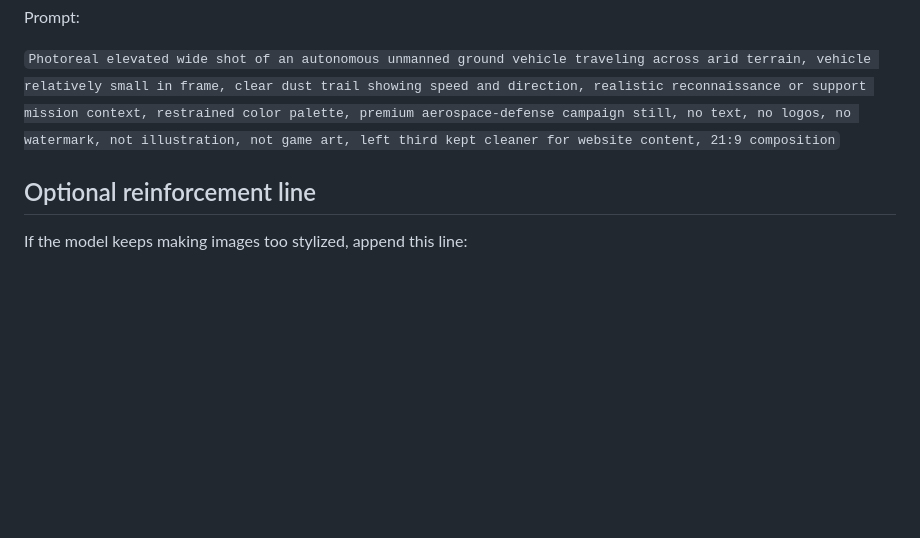
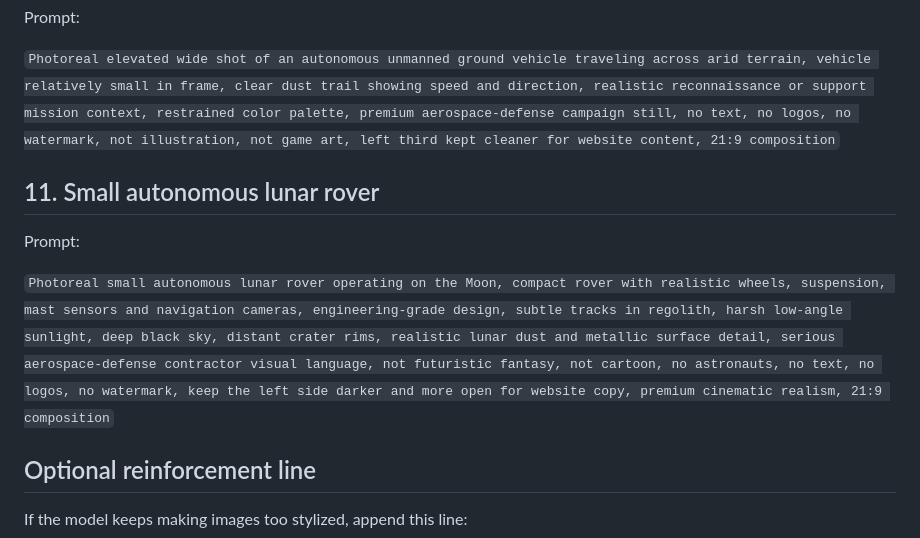
Before and after one commit to TessSpace/website, a Markdown page: image-prompts.md, the part around the change. Drawn GitHub-style; blank space fills up the shorter version.

Commit message:
feat: add prompt for small autonomous lunar rover with detailed specifications

```diff
--- a/image-prompts.md
+++ b/image-prompts.md
@@ -70,6 +70,12 @@ Prompt:
 
 `Photoreal elevated wide shot of an autonomous unmanned ground vehicle traveling across arid terrain, vehicle relatively small in frame, clear dust trail showing speed and direction, realistic reconnaissance or support mission context, restrained color palette, premium aerospace-defense campaign still, no text, no logos, no watermark, not illustration, not game art, left third kept cleaner for website content, 21:9 composition`
 
+## 11. Small autonomous lunar rover
+
+Prompt:
+
+`Photoreal small autonomous lunar rover operating on the Moon, compact rover with realistic wheels, suspension, mast sensors and navigation cameras, engineering-grade design, subtle tracks in regolith, harsh low-angle sunlight, deep black sky, distant crater rims, realistic lunar dust and metallic surface detail, serious aerospace-defense contractor visual language, not futuristic fantasy, not cartoon, no astronauts, no text, no logos, no watermark, keep the left side darker and more open for website copy, premium cinematic realism, 21:9 composition`
+
 ## Optional reinforcement line
 
 If the model keeps making images too stylized, append this line:
```
